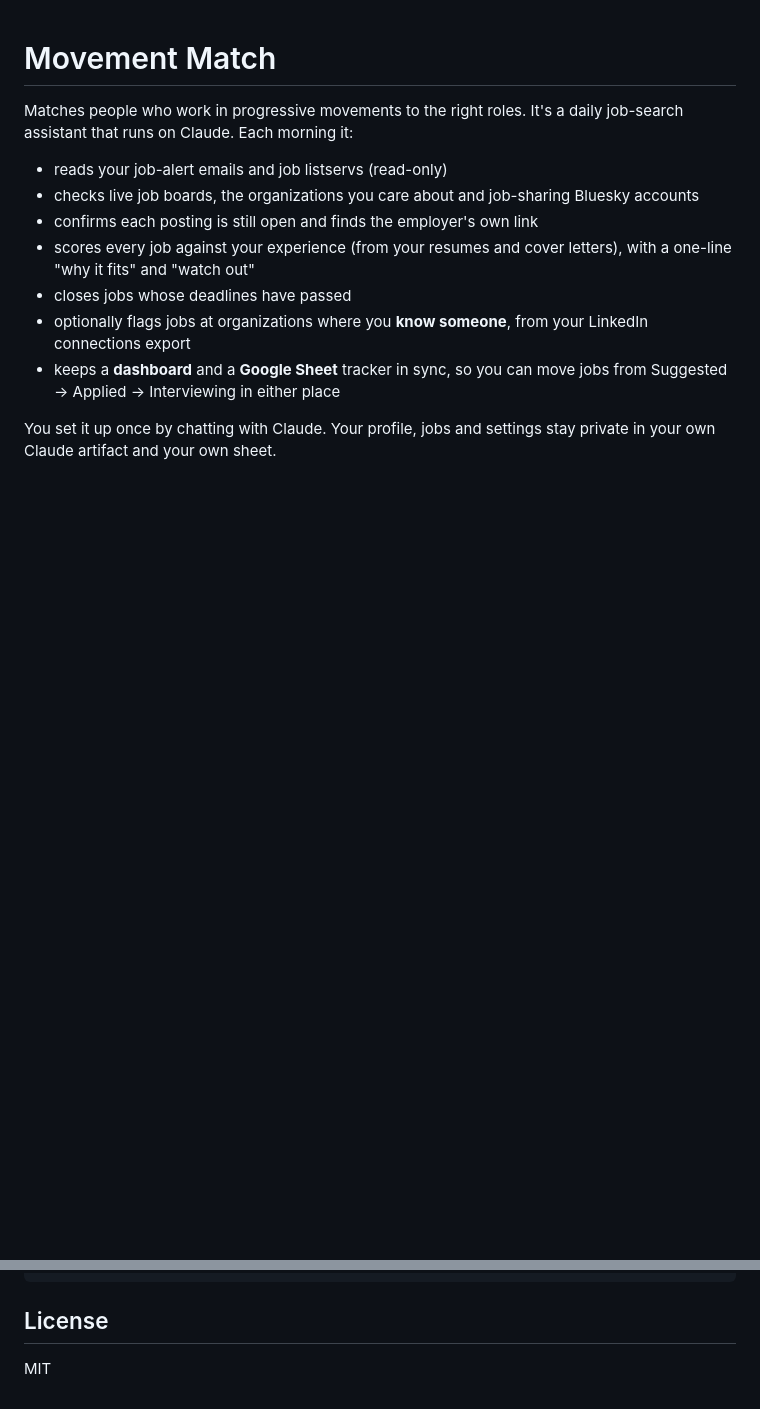
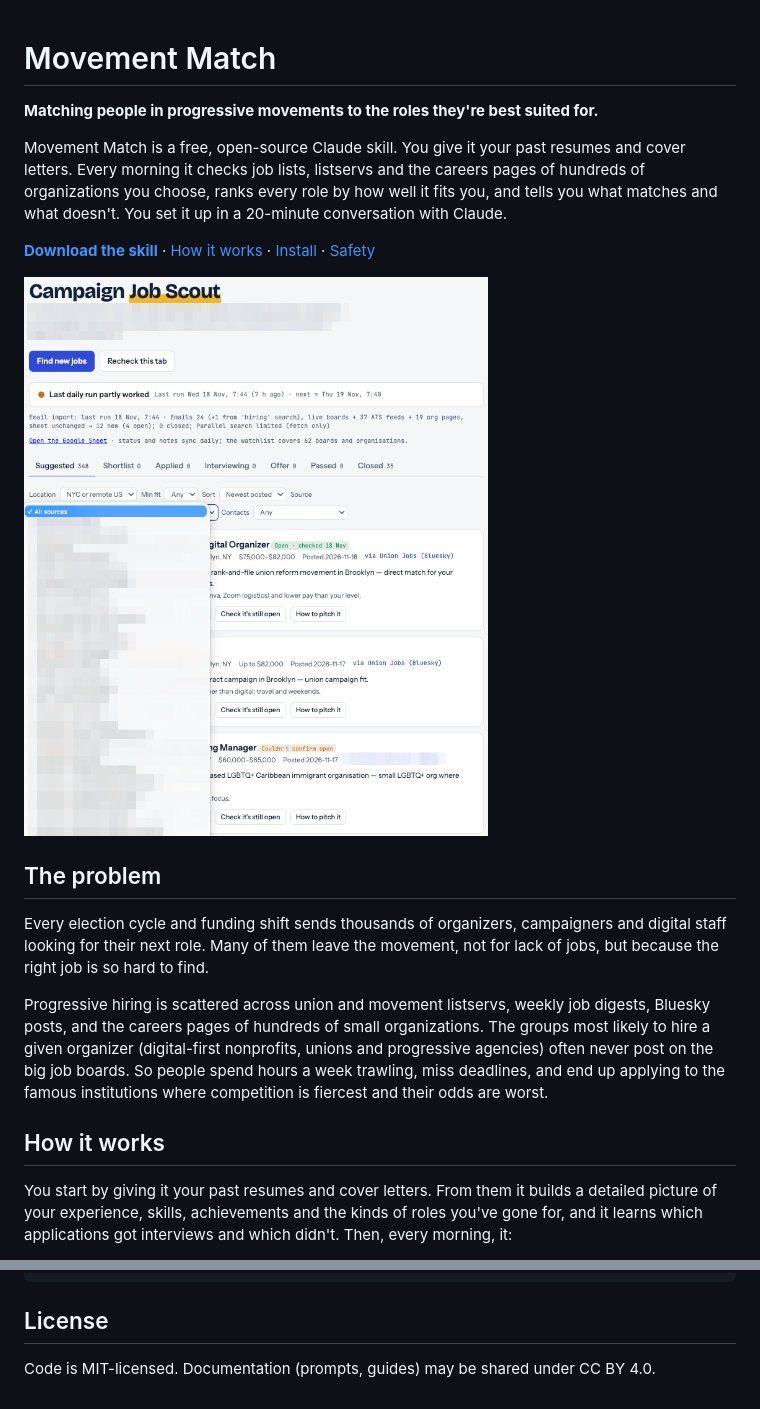
Before and after one commit to kewuh/progressive-job-matcher, a Markdown page: README.md, 2 parts joined by grey strips. Drawn GitHub-style; pictures changed too: docs/screenshots/dashboard.png (added); blank space fills up the shorter version.

```diff
--- a/README.md
+++ b/README.md
@@ -1,13 +1,20 @@
 # Movement Match
 
-Matches people who work in progressive movements to the right roles. It's a daily job-search assistant that runs on Claude. Each morning it:
+**Matching people in progressive movements to the roles they're best suited for.**
 
-- reads your job-alert emails and job listservs (read-only)
-- checks live job boards, the organizations you care about and job-sharing Bluesky accounts
-- confirms each posting is still open and finds the employer's own link
-- scores every job against your experience (from your resumes and cover letters), with a one-line "why it fits" and "watch out"
-- closes jobs whose deadlines have passed
-- optionally flags jobs at organizations where you **know someone**, from your LinkedIn connections export
-- keeps a **dashboard** and a **Google Sheet** tracker in sync, so you can move jobs from Suggested → Applied → Interviewing in either place
+Movement Match is a free, open-source Claude skill. You give it your past resumes and cover letters. Every morning it checks job lists, listservs and the careers pages of hundreds of organizations you choose, ranks every role by how well it fits you, and tells you what matches and what doesn't. You set it up in a 20-minute conversation with Claude.
 
-You set it up once by chatting with Claude. Your profile, jobs and settings stay private in your own Claude artifact and your own sheet.
+**[Download the skill](https://github.com/kewuh/progressive-job-matcher/raw/main/dist/movement-match-skill.zip)** · [How it works](#how-it-works) · [Install](#install) · [Safety](#built-to-be-safe)
+
+![The Movement Match dashboard: new matches each morning, filtered by location, fit and source](docs/screenshots/dashboard.png)
+
+## The problem
+
+Every election cycle and funding shift sends thousands of organizers, campaigners and digital staff looking for their next role. Many of them leave the movement, not for lack of jobs, but because the right job is so hard to find.
+
+Progressive hiring is scattered across union and movement listservs, weekly job digests, Bluesky posts, and the careers pages of hundreds of small organizations. The groups most likely to hire a given organizer (digital-first nonprofits, unions and progressive agencies) often never post on the big job boards. So people spend hours a week trawling, miss deadlines, and end up applying to the famous institutions where competition is fiercest and their odds are worst.
+
+## How it works
+
+You start by giving it your past resumes and cover letters. From them it builds a detailed picture of your experience, skills, achievements and the kinds of roles you've gone for, and it learns which applications got interviews and which didn't. Then, every morning, it:
+
@@ -83,4 +120,4 @@ python3 skills/movement-match/scripts/live_boards.py --config my-config.json --o
 
 ## License
 
-MIT
+Code is MIT-licensed. Documentation (prompts, guides) may be shared under CC BY 4.0.
```
Also changed, not shown: other parts of README.md (+49 -19 lines), docs/screenshots/contacts.png (added), docs/screenshots/fit-and-pitch.png (added), docs/screenshots/tracker-sheet.png (added), 1 other file.
